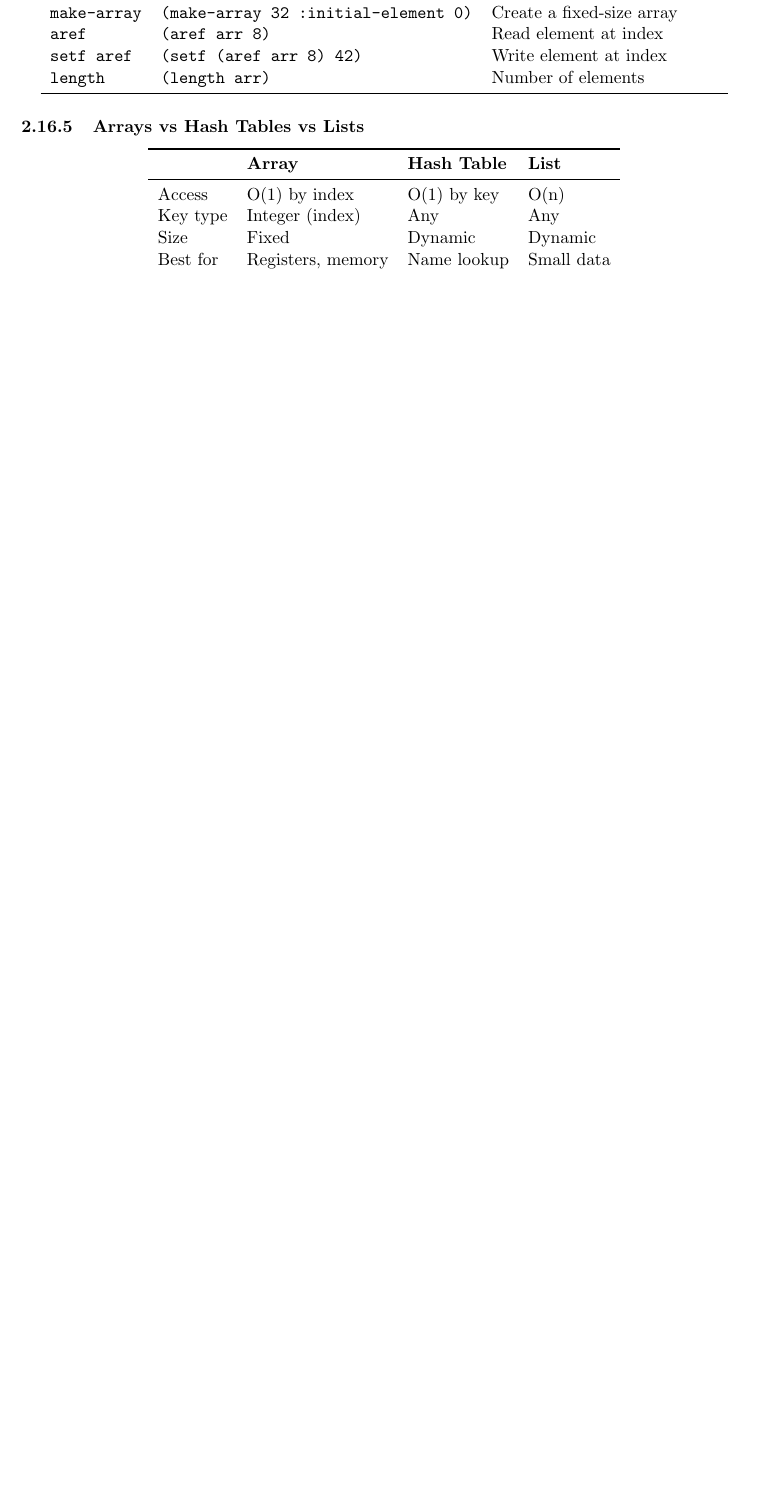
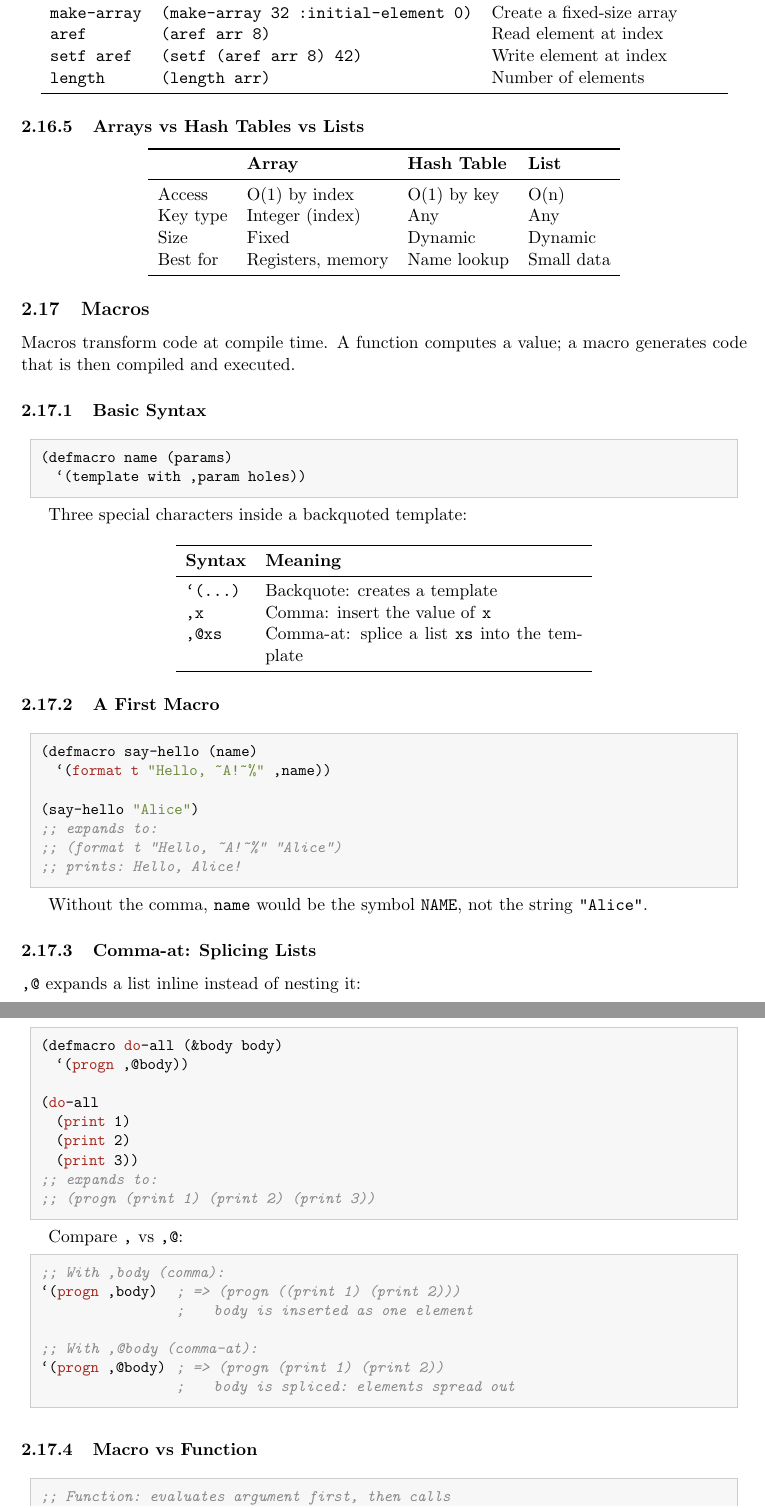
Before and after one commit to MeJamoLeo/cs3339_project_2026sp, a LaTeX document (doc/mips_simulator/mips.tex, which reads doc/mips_simulator/4.3_building_a_datapath.tex): part of page 19 of 21 before the commit and two parts of pages 19 and 20 of 23 after it, the two joined at a grey line, cut so that both start at the same text, the shorter picture padded with empty space. Compiled offline with pdfLaTeX.

Commit message:
doc: what is macro and how does it work in lisp

```diff
--- a/doc/mips_simulator/4.3_building_a_datapath.tex
+++ b/doc/mips_simulator/4.3_building_a_datapath.tex
@@ -1411,3 +1411,78 @@ Use \texttt{:initial-element} to set a default value for all elements.
   \bottomrule
 \end{tabular}
 \end{center}
+
+\subsection{Macros}
+
+Macros transform code at compile time. A function computes a value;
+a macro generates code that is then compiled and executed.
+
+\subsubsection{Basic Syntax}
+
+\begin{lstlisting}
+(defmacro name (params)
+  `(template with ,param holes))
+\end{lstlisting}
+
+Three special characters inside a backquoted template:
+
+\begin{center}
+\begin{tabular}{lp{7cm}}
+  \toprule
+  \textbf{Syntax} & \textbf{Meaning} \\
+  \midrule
+  \texttt{`(...)}   & Backquote: creates a template \\
+  \texttt{,x}       & Comma: insert the value of \texttt{x} \\
+  \texttt{,@xs}     & Comma-at: splice a list \texttt{xs} into the template \\
+  \bottomrule
+\end{tabular}
+\end{center}
+
+\subsubsection{A First Macro}
+
+\begin{lstlisting}
+(defmacro say-hello (name)
+  `(format t "Hello, ~A!~%" ,name))
+
+(say-hello "Alice")
+;; expands to:
+;; (format t "Hello, ~A!~%" "Alice")
+;; prints: Hello, Alice!
+\end{lstlisting}
+
+Without the comma, \texttt{name} would be the symbol \texttt{NAME},
+not the string \texttt{"Alice"}.
+
+\subsubsection{Comma-at: Splicing Lists}
+
+\texttt{,@} expands a list inline instead of nesting it:
+
+\begin{lstlisting}
+(defmacro do-all (&body body)
+  `(progn ,@body))
+
+(do-all
+  (print 1)
+  (print 2)
+  (print 3))
+;; expands to:
+;; (progn (print 1) (print 2) (print 3))
+\end{lstlisting}
+
+Compare \texttt{,} vs \texttt{,@}:
+
+\begin{lstlisting}
+;; With ,body (comma):
+`(progn ,body)    ; => (progn ((print 1) (print 2)))
+                  ;    body is inserted as one element
+
+;; With ,@body (comma-at):
+`(progn ,@body)   ; => (progn (print 1) (print 2))
+                  ;    body is spliced: elements spread out
+\end{lstlisting}
+
+\subsubsection{Macro vs Function}
+
+\begin{lstlisting}
+;; Function: evaluates argument first, then calls
+(defun double-fn (x) (+ x x))
@@ -1413,0 +1527 @@ Use \texttt{:initial-element} to set a default value for all elements.
+(say-english)   ; prints: Hello!
```
Also changed, not shown: doc/mips_simulator/4.3_building_a_datapath.tex (69 more changed lines).
